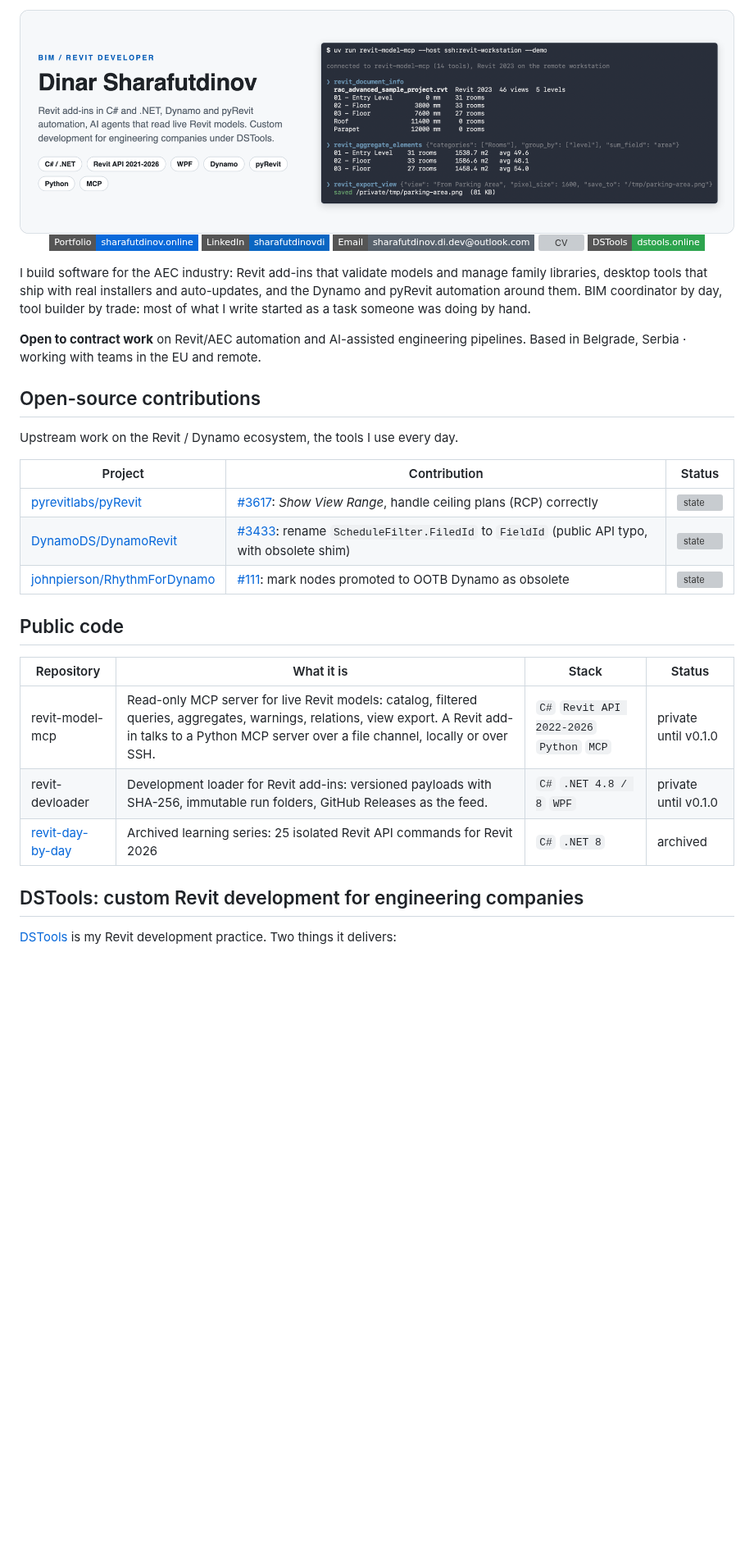
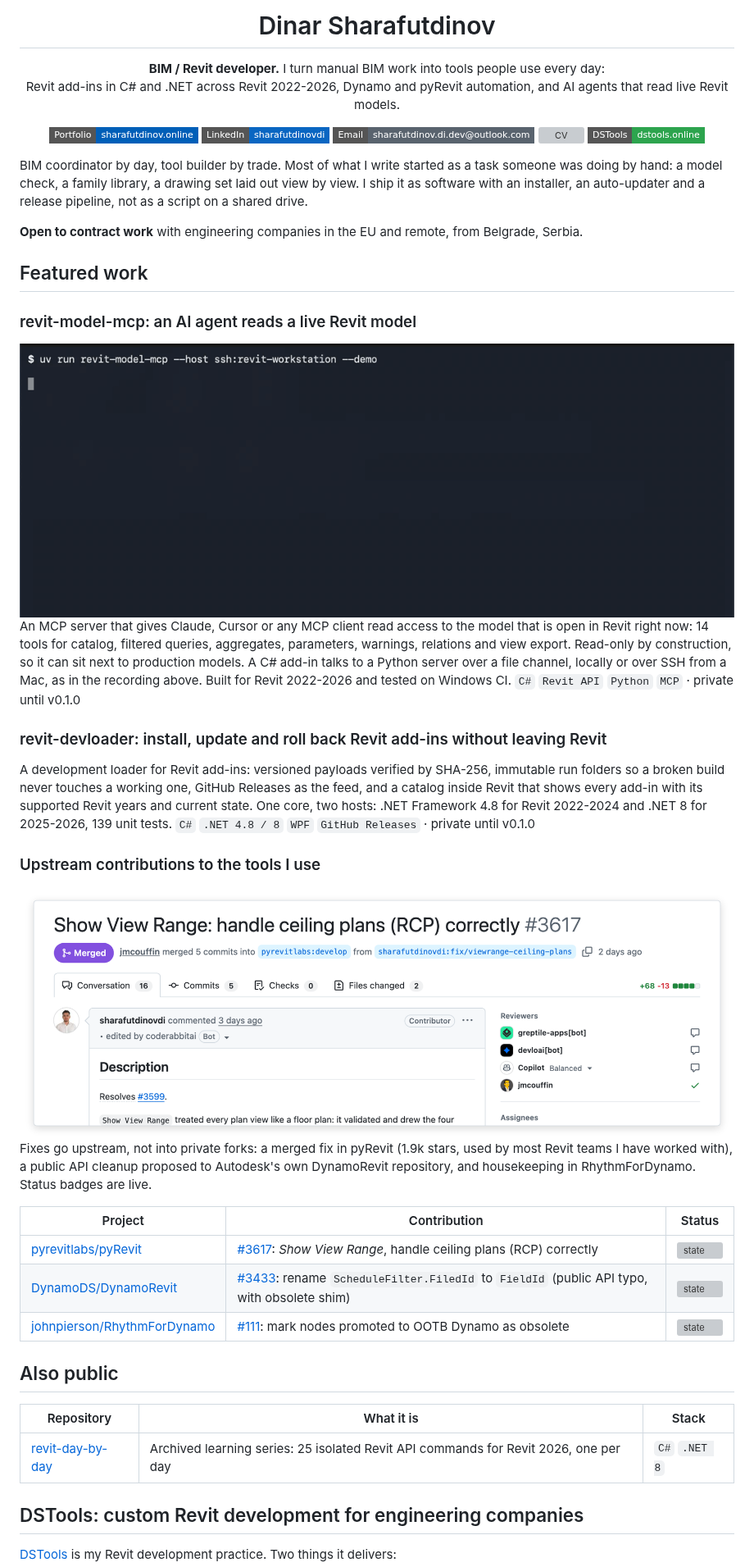
Before and after one commit to sharafutdinovdi/sharafutdinovdi, a Markdown page: README.md, the part around one of its changes. Shown at 82% size. Drawn GitHub-style; pictures changed too: assets/hero-light.png (deleted), assets/pyrevit-pr-3617-light.png (added), assets/revit-model-mcp.gif (added); badges without logos; blank space fills up the shorter version; grey boxes are pictures that could not be loaded.

Commit message:
docs(profile): typographic header, featured work cards with a live MCP recording and a merged upstream PR

```diff
--- a/README.md
+++ b/README.md
@@ -1,9 +1,8 @@
-<picture>
-  <source media="(prefers-color-scheme: dark)" srcset="assets/hero-dark.png">
-  <img alt="Dinar Sharafutdinov, BIM / Revit developer. A terminal session where an MCP client reads a live Revit 2023 model: document info, room areas by level, a view export." src="assets/hero-light.png" width="100%">
-</picture>
+<h1 align="center">Dinar Sharafutdinov</h1>
+
+<p align="center"><strong>BIM / Revit developer.</strong> I turn manual BIM work into tools people use every day:<br>Revit add-ins in C# and .NET across Revit 2022-2026, Dynamo and pyRevit automation, and AI agents that read live Revit models.</p>
 
 <p align="center">
-  <a href="https://sharafutdinov.online"><img alt="Portfolio" src="https://img.shields.io/badge/Portfolio-sharafutdinov.online-0969da?style=flat-square&logo=googlechrome&logoColor=white"></a>
+  <a href="https://sharafutdinov.online"><img alt="Portfolio" src="https://img.shields.io/badge/Portfolio-sharafutdinov.online-005FB8?style=flat-square&logo=googlechrome&logoColor=white"></a>
   <a href="https://www.linkedin.com/in/sharafutdinovdi"><img alt="LinkedIn" src="https://img.shields.io/badge/LinkedIn-sharafutdinovdi-0a66c2?style=flat-square&logo=linkedin&logoColor=white"></a>
   <a href="mailto:sharafutdinov.di.dev@outlook.com"><img alt="Email" src="https://img.shields.io/badge/Email-sharafutdinov.di.dev%40outlook.com-59636e?style=flat-square&logo=maildotru&logoColor=white"></a>
@@ -11,17 +10,32 @@
   <a href="https://dstools.online"><img alt="DSTools" src="https://img.shields.io/badge/DSTools-dstools.online-2da44e?style=flat-square&logo=autodesk&logoColor=white"></a>
 </p>
 
-I build software for the AEC industry: Revit add-ins that validate models and manage family
-libraries, desktop tools that ship with real installers and auto-updates, and the Dynamo and
-pyRevit automation around them. BIM coordinator by day, tool builder by trade: most of what I
-write started as a task someone was doing by hand.
+BIM coordinator by day, tool builder by trade. Most of what I write started as a task someone was doing by hand: a model check, a family library, a drawing set laid out view by view. I ship it as software with an installer, an auto-updater and a release pipeline, not as a script on a shared drive.
 
-**Open to contract work** on Revit/AEC automation and AI-assisted engineering pipelines.
-Based in Belgrade, Serbia · working with teams in the EU and remote.
+**Open to contract work** with engineering companies in the EU and remote, from Belgrade, Serbia.
 
-## Open-source contributions
+## Featured work
 
-Upstream work on the Revit / Dynamo ecosystem, the tools I use every day.
+### revit-model-mcp: an AI agent reads a live Revit model
+
+<img alt="Terminal session: an MCP client connects to Revit 2023 on a remote workstation, reads document info, aggregates room areas by level and exports a view to PNG" src="assets/revit-model-mcp.gif" width="100%">
+
+An MCP server that gives Claude, Cursor or any MCP client read access to the model that is open in Revit right now: 14 tools for catalog, filtered queries, aggregates, parameters, warnings, relations and view export. Read-only by construction, so it can sit next to production models. A C# add-in talks to a Python server over a file channel, locally or over SSH from a Mac, as in the recording above. Built for Revit 2022-2026 and tested on Windows CI. `C#` `Revit API` `Python` `MCP` · private until v0.1.0
+
+### revit-devloader: install, update and roll back Revit add-ins without leaving Revit
+
+<!-- devloader-card-image -->
+
+A development loader for Revit add-ins: versioned payloads verified by SHA-256, immutable run folders so a broken build never touches a working one, GitHub Releases as the feed, and a catalog inside Revit that shows every add-in with its supported Revit years and current state. One core, two hosts: .NET Framework 4.8 for Revit 2022-2024 and .NET 8 for 2025-2026, 139 unit tests. `C#` `.NET 4.8 / 8` `WPF` `GitHub Releases` · private until v0.1.0
+
+### Upstream contributions to the tools I use
+
+<picture>
+  <source media="(prefers-color-scheme: dark)" srcset="assets/pyrevit-pr-3617-dark.png">
+  <img alt="Merged pull request #3617 in pyrevitlabs/pyRevit: Show View Range, handle ceiling plans (RCP) correctly" src="assets/pyrevit-pr-3617-light.png" width="100%">
+</picture>
+
+Fixes go upstream, not into private forks: a merged fix in pyRevit (1.9k stars, used by most Revit teams I have worked with), a public API cleanup proposed to Autodesk's own DynamoRevit repository, and housekeeping in RhythmForDynamo. Status badges are live.
 
 | Project | Contribution | Status |
 |---|---|---|
@@ -29,13 +43,11 @@ Upstream work on the Revit / Dynamo ecosystem, the tools I use every day.
 | [DynamoDS/DynamoRevit](https://github.com/DynamoDS/DynamoRevit) | [#3433](https://github.com/DynamoDS/DynamoRevit/pull/3433): rename `ScheduleFilter.FiledId` to `FieldId` (public API typo, with obsolete shim) | ![state](https://img.shields.io/github/pulls/detail/state/DynamoDS/DynamoRevit/3433?style=flat-square&label=) |
 | [johnpierson/RhythmForDynamo](https://github.com/johnpierson/RhythmForDynamo) | [#111](https://github.com/johnpierson/RhythmForDynamo/pull/111): mark nodes promoted to OOTB Dynamo as obsolete | ![state](https://img.shields.io/github/pulls/detail/state/johnpierson/RhythmForDynamo/111?style=flat-square&label=) |
 
-## Public code
+## Also public
 
-| Repository | What it is | Stack | Status |
-|---|---|---|---|
-| revit-model-mcp | Read-only MCP server for live Revit models: catalog, filtered queries, aggregates, warnings, relations, view export. A Revit add-in talks to a Python MCP server over a file channel, locally or over SSH. | `C#` `Revit API 2022-2026` `Python` `MCP` | private until v0.1.0 |
-| revit-devloader | Development loader for Revit add-ins: versioned payloads with SHA-256, immutable run folders, GitHub Releases as the feed. | `C#` `.NET 4.8 / 8` `WPF` | private until v0.1.0 |
-| [revit-day-by-day](https://github.com/sharafutdinovdi/revit-day-by-day) | Archived learning series: 25 isolated Revit API commands for Revit 2026 | `C#` `.NET 8` | archived |
+| Repository | What it is | Stack |
+|---|---|---|
+| [revit-day-by-day](https://github.com/sharafutdinovdi/revit-day-by-day) | Archived learning series: 25 isolated Revit API commands for Revit 2026, one per day | `C#` `.NET 8` |
 
 ## DSTools: custom Revit development for engineering companies
 
```
Also changed, not shown: other parts of README.md (+1 -1 lines), assets/hero-dark.png (deleted), assets/pyrevit-pr-3617-dark.png (added).
